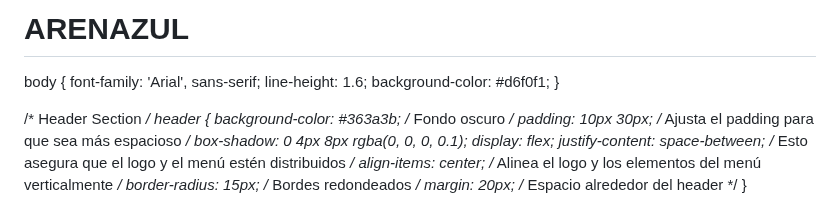
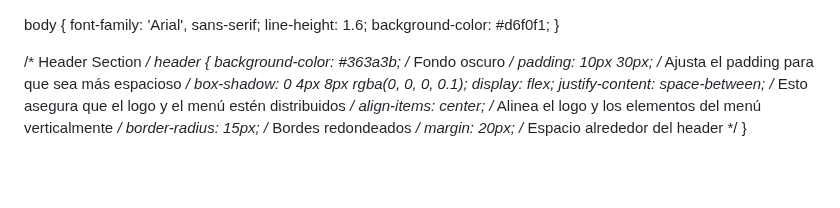
Before and after one commit to davidregx/ARENAZUL, a Markdown page: README.md, the part around the change. GitHub-like rendering; blank space fills up the shorter version.

```diff
--- a/README.md
+++ b/README.md
@@ -1,4 +1,3 @@
-# ARENAZUL
 <html lang="es">
 <head>
   <meta charset="UTF-8">
```
